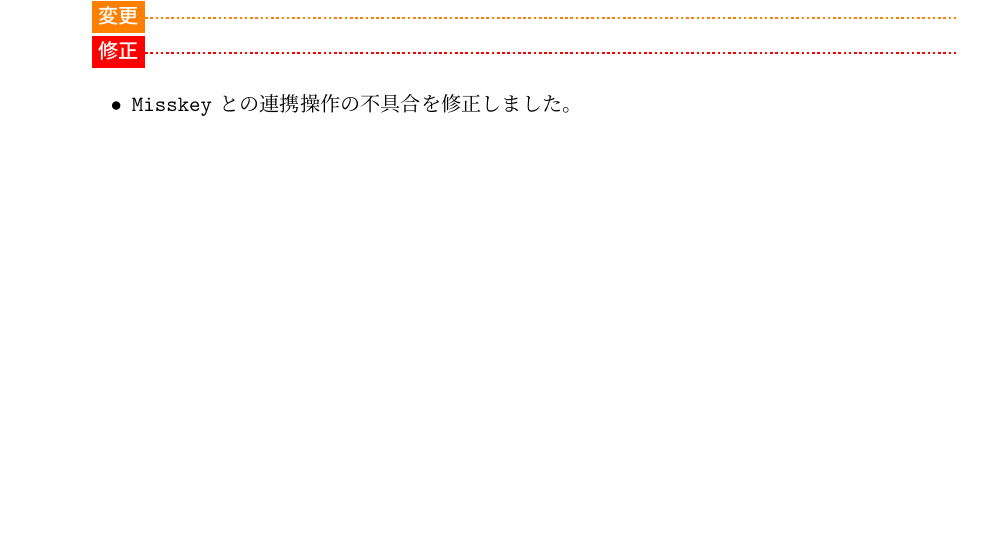
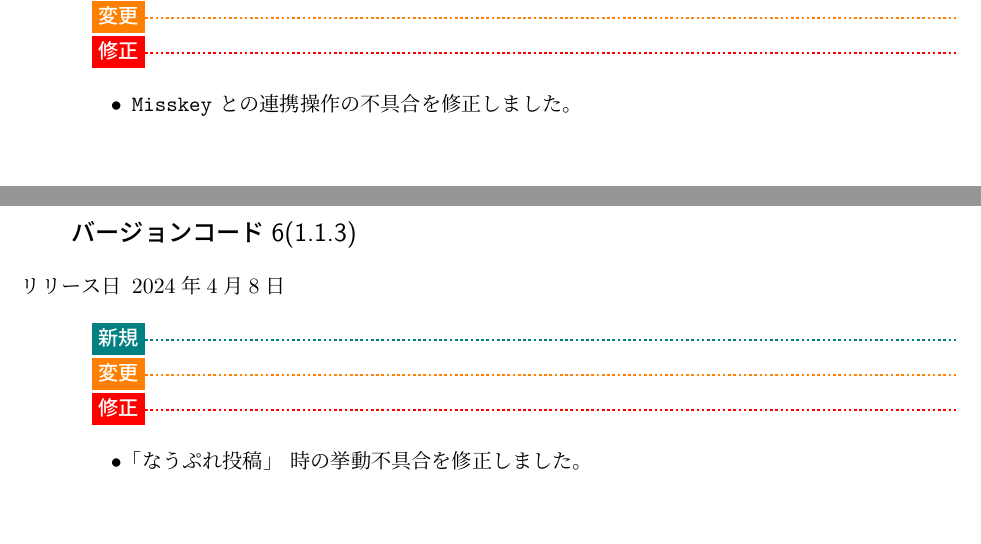
Before and after one commit to 96ENU-kuroinu/BaconJamManual, a LaTeX document (main.tex, which reads ReleaseNote/v5.tex): part of page 83 of 85 before the commit and two parts of pages 83 and 84 of 86 after it, the two joined at a grey line, cut so that both start at the same text. The pictures show the PDF file main.pdf that the author committed with the source.

Commit message:
マニュアルを1.1.3仕様に更新しました。

```diff
--- /dev/null
+++ b/ReleaseNote/v5.tex
@@ -0,0 +1,11 @@
+\subsection*{バージョンコード6(1.1.3)}
+\begin{itemize}
+    \item[リリース日] 2024年4月8日
+\end{itemize}
+
+\new \par
+\change \par
+\fix
+\begin{itemize}
+    \item \nowplaying 時の挙動不具合を修正しました。
+\end{itemize}
```
Also changed, not shown: ReleaseNote/releasenote.tex (+7 -4 lines), constant.tex (+1 -1 lines), ReleaseNote/v1.tex (renamed from ReleaseNote/v1/v1.tex), ReleaseNote/v2.tex (renamed from ReleaseNote/v2/v2.tex), ReleaseNote/v3.tex (renamed from ReleaseNote/v3/v3.tex), ReleaseNote/v4.tex (renamed from ReleaseNote/v4/v4.tex), main.pdf.
